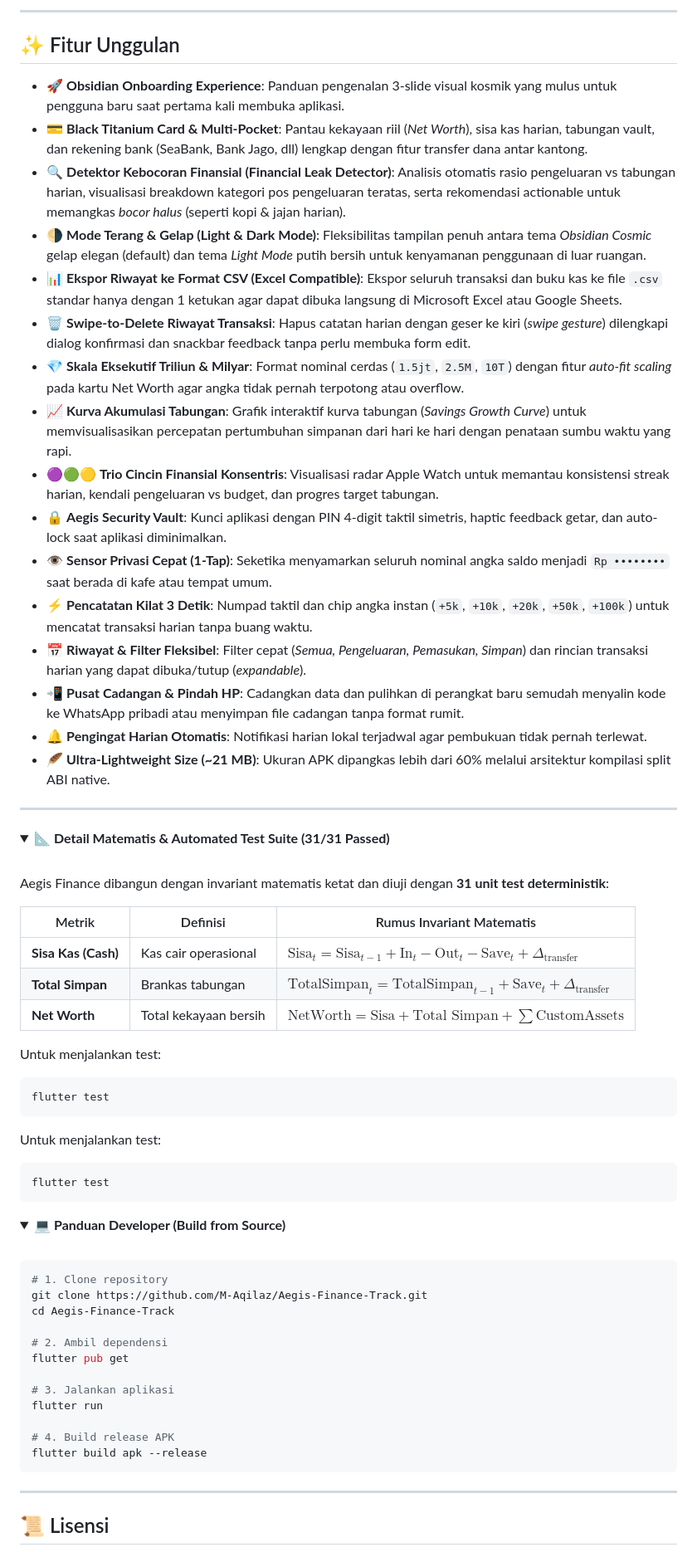
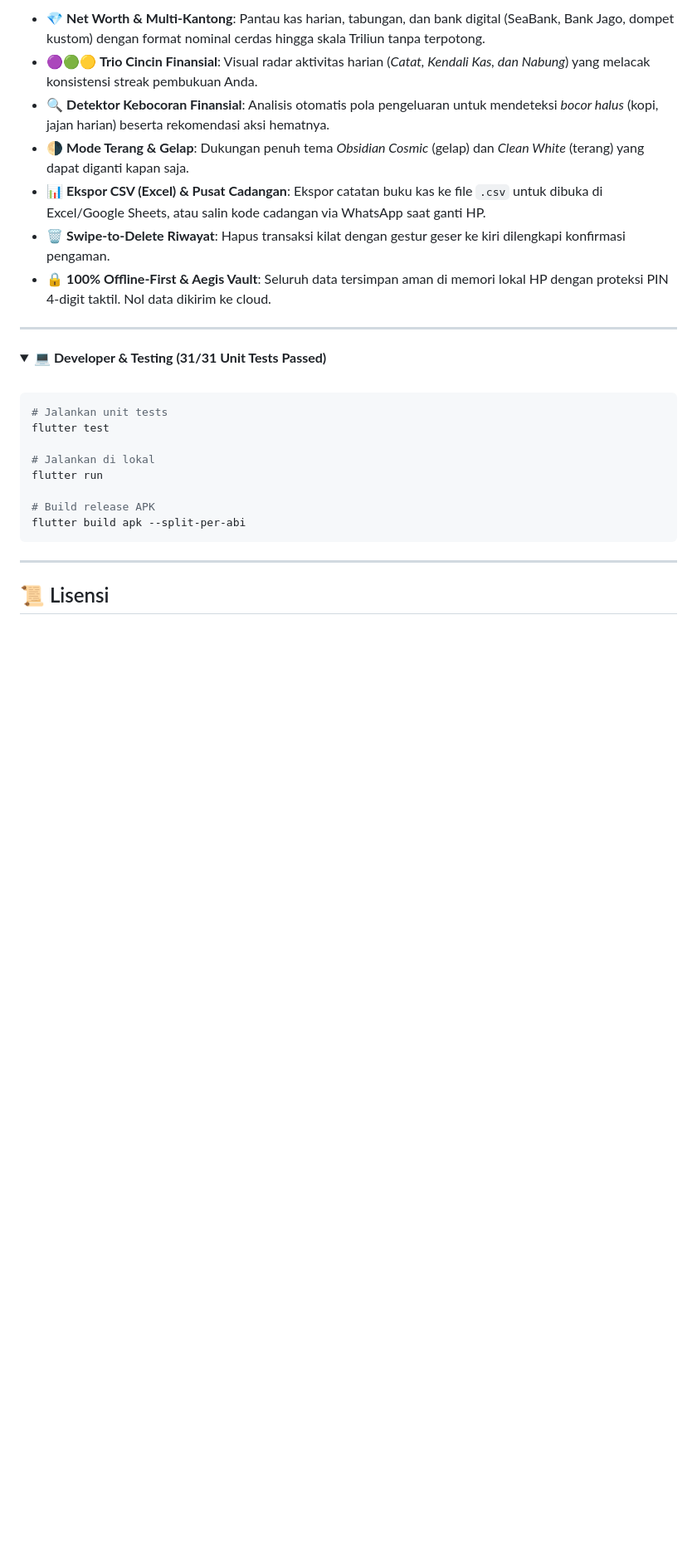
Before and after one commit to M-Aqilaz/Aegis-Finance-Track, a Markdown page: README.md, the part around one of its changes. Shown at 83% size. Rendered like a GitHub page; folded sections open; blank space fills up the shorter version.

````diff
--- a/README.md
+++ b/README.md
@@ -68,67 +67,26 @@ flowchart LR
----
-
-## ✨ Fitur Unggulan
-
-* 🚀 **Obsidian Onboarding Experience**: Panduan pengenalan 3-slide visual kosmik yang mulus untuk pengguna baru saat pertama kali membuka aplikasi.
-* 💳 **Black Titanium Card & Multi-Pocket**: Pantau kekayaan riil (*Net Worth*), sisa kas harian, tabungan vault, dan rekening bank (SeaBank, Bank Jago, dll) lengkap dengan fitur transfer dana antar kantong.
-* 🔍 **Detektor Kebocoran Finansial (Financial Leak Detector)**: Analisis otomatis rasio pengeluaran vs tabungan harian, visualisasi breakdown kategori pos pengeluaran teratas, serta rekomendasi actionable untuk memangkas *bocor halus* (seperti kopi & jajan harian).
-* 🌗 **Mode Terang & Gelap (Light & Dark Mode)**: Fleksibilitas tampilan penuh antara tema *Obsidian Cosmic* gelap elegan (default) dan tema *Light Mode* putih bersih untuk kenyamanan penggunaan di luar ruangan.
-* 📊 **Ekspor Riwayat ke Format CSV (Excel Compatible)**: Ekspor seluruh transaksi dan buku kas ke file `.csv` standar hanya dengan 1 ketukan agar dapat dibuka langsung di Microsoft Excel atau Google Sheets.
-* 🗑️ **Swipe-to-Delete Riwayat Transaksi**: Hapus catatan harian dengan geser ke kiri (*swipe gesture*) dilengkapi dialog konfirmasi dan snackbar feedback tanpa perlu membuka form edit.
-* 💎 **Skala Eksekutif Triliun & Milyar**: Format nominal cerdas (`1.5jt`, `2.5M`, `10T`) dengan fitur *auto-fit scaling* pada kartu Net Worth agar angka tidak pernah terpotong atau overflow.
-* 📈 **Kurva Akumulasi Tabungan**: Grafik interaktif kurva tabungan (*Savings Growth Curve*) untuk memvisualisasikan percepatan pertumbuhan simpanan dari hari ke hari dengan penataan sumbu waktu yang rapi.
-* 🟣🟢🟡 **Trio Cincin Finansial Konsentris**: Visualisasi radar Apple Watch untuk memantau konsistensi streak harian, kendali pengeluaran vs budget, dan progres target tabungan.
-* 🔒 **Aegis Security Vault**: Kunci aplikasi dengan PIN 4-digit taktil simetris, haptic feedback getar, dan auto-lock saat aplikasi diminimalkan.
-* 👁️ **Sensor Privasi Cepat (1-Tap)**: Seketika menyamarkan seluruh nominal angka saldo menjadi `Rp ••••••••` saat berada di kafe atau tempat umum.
-* ⚡ **Pencatatan Kilat 3 Detik**: Numpad taktil dan chip angka instan (`+5k`, `+10k`, `+20k`, `+50k`, `+100k`) untuk mencatat transaksi harian tanpa buang waktu.
-* 📅 **Riwayat & Filter Fleksibel**: Filter cepat (*Semua, Pengeluaran, Pemasukan, Simpan*) dan rincian transaksi harian yang dapat dibuka/tutup (*expandable*).
-* 📲 **Pusat Cadangan & Pindah HP**: Cadangkan data dan pulihkan di perangkat baru semudah menyalin kode ke WhatsApp pribadi atau menyimpan file cadangan tanpa format rumit.
-* 🔔 **Pengingat Harian Otomatis**: Notifikasi harian lokal terjadwal agar pembukuan tidak pernah terlewat.
-* 🪶 **Ultra-Lightweight Size (~21 MB)**: Ukuran APK dipangkas lebih dari 60% melalui arsitektur kompilasi split ABI native.
+* 💎 **Net Worth & Multi-Kantong**: Pantau kas harian, tabungan, dan bank digital (SeaBank, Bank Jago, dompet kustom) dengan format nominal cerdas hingga skala Triliun tanpa terpotong.
+* 🟣🟢🟡 **Trio Cincin Finansial**: Visual radar aktivitas harian (*Catat, Kendali Kas, dan Nabung*) yang melacak konsistensi streak pembukuan Anda.
+* 🔍 **Detektor Kebocoran Finansial**: Analisis otomatis pola pengeluaran untuk mendeteksi *bocor halus* (kopi, jajan harian) beserta rekomendasi aksi hematnya.
+* 🌗 **Mode Terang & Gelap**: Dukungan penuh tema *Obsidian Cosmic* (gelap) dan *Clean White* (terang) yang dapat diganti kapan saja.
+* 📊 **Ekspor CSV (Excel) & Pusat Cadangan**: Ekspor catatan buku kas ke file `.csv` untuk dibuka di Excel/Google Sheets, atau salin kode cadangan via WhatsApp saat ganti HP.
+* 🗑️ **Swipe-to-Delete Riwayat**: Hapus transaksi kilat dengan gestur geser ke kiri dilengkapi konfirmasi pengaman.
+* 🔒 **100% Offline-First & Aegis Vault**: Seluruh data tersimpan aman di memori lokal HP dengan proteksi PIN 4-digit taktil. Nol data dikirim ke cloud.
 
 ---
 
 <details>
-<summary>📐 <b>Detail Matematis & Automated Test Suite (31/31 Passed)</b></summary>
-<br>
-
-Aegis Finance dibangun dengan invariant matematis ketat dan diuji dengan **31 unit test deterministik**:
-
-| Metrik | Definisi | Rumus Invariant Matematis |
-|---|---|---|
-| **Sisa Kas (Cash)** | Kas cair operasional | $\text{Sisa}_t = \text{Sisa}_{t-1} + \text{In}_t - \text{Out}_t - \text{Save}_t + \Delta_{\text{transfer}}$ |
-| **Total Simpan** | Brankas tabungan | $\text{TotalSimpan}_t = \text{TotalSimpan}_{t-1} + \text{Save}_t + \Delta_{\text{transfer}}$ |
-| **Net Worth** | Total kekayaan bersih | $\text{NetWorth} = \text{Sisa} + \text{Total Simpan} + \sum \text{CustomAssets}$ |
-
-Untuk menjalankan test:
-```bash
-flutter test
-```
-</details>
-
-Untuk menjalankan test:
-```bash
-flutter test
-```
-</details>
-
-<details>
-<summary>💻 <b>Panduan Developer (Build from Source)</b></summary>
+<summary>💻 <b>Developer & Testing (31/31 Unit Tests Passed)</b></summary>
 <br>
 
 ```bash
-# 1. Clone repository
-git clone https://github.com/M-Aqilaz/Aegis-Finance-Track.git
-cd Aegis-Finance-Track
+# Jalankan unit tests
+flutter test
 
-# 2. Ambil dependensi
-flutter pub get
-
-# 3. Jalankan aplikasi
+# Jalankan di lokal
 flutter run
 
-# 4. Build release APK
-flutter build apk --release
+# Build release APK
+flutter build apk --split-per-abi
 ```
 </details>
 
````
Also changed, not shown: other parts of README.md (+30 -31 lines), docs/screenshots/aegis_asset_preview.png (added), docs/screenshots/aegis_finance_preview.png (added), docs/screenshots/aegis_history_preview.png (added), docs/screenshots/aegis_pin_lock_preview.png (added), 1 other file.
